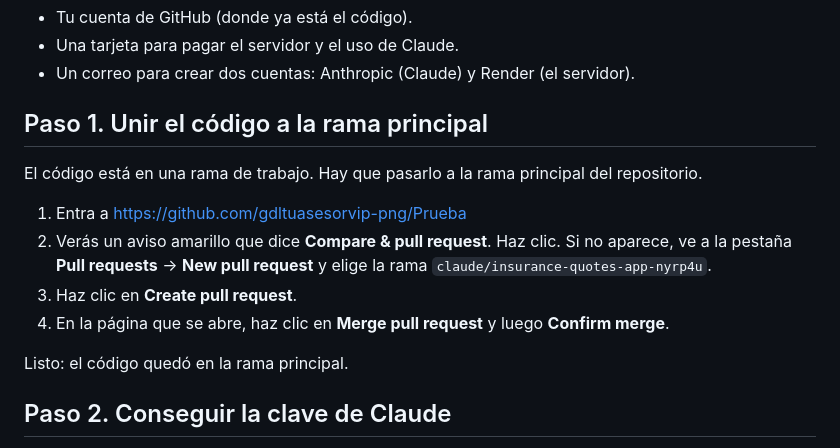
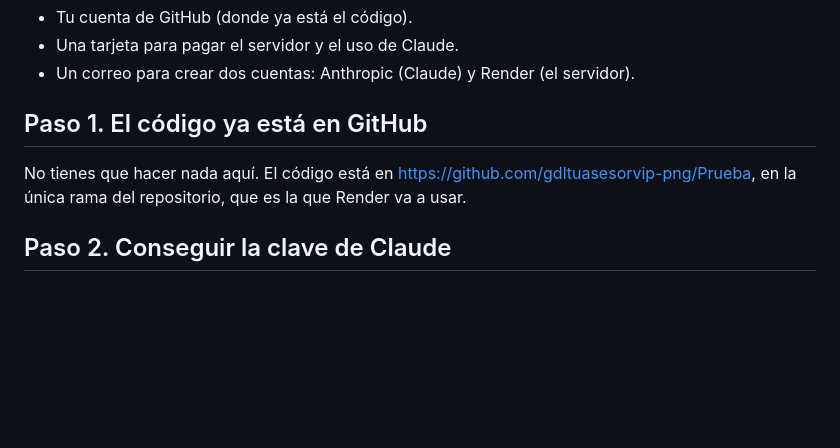
Before and after one commit to gdltuasesorvip-png/Prueba, a Markdown page: GUIA.md, the part around the change. Rendered like a GitHub page; blank space fills up the shorter version.

Commit message:
Guía: el paso de unir ramas no hace falta
Co-Authored-By: Claude Fable 5.1 <noreply@anthropic.com>
Claude-Session: https://claude.ai/code/session_01RH8uTrHdLjxzqzMkSAdBcq

```diff
--- a/GUIA.md
+++ b/GUIA.md
@@ -10,18 +10,10 @@ centavos por cada PDF que Claude lea.
 - Una tarjeta para pagar el servidor y el uso de Claude.
 - Un correo para crear dos cuentas: Anthropic (Claude) y Render (el servidor).
 
-## Paso 1. Unir el código a la rama principal
+## Paso 1. El código ya está en GitHub
 
-El código está en una rama de trabajo. Hay que pasarlo a la rama principal del repositorio.
-
-1. Entra a https://github.com/gdltuasesorvip-png/Prueba
-2. Verás un aviso amarillo que dice **Compare & pull request**. Haz clic.
-   Si no aparece, ve a la pestaña **Pull requests** → **New pull request** y elige la rama
-   `claude/insurance-quotes-app-nyrp4u`.
-3. Haz clic en **Create pull request**.
-4. En la página que se abre, haz clic en **Merge pull request** y luego **Confirm merge**.
-
-Listo: el código quedó en la rama principal.
+No tienes que hacer nada aquí. El código está en https://github.com/gdltuasesorvip-png/Prueba, en la
+única rama del repositorio, que es la que Render va a usar.
 
 ## Paso 2. Conseguir la clave de Claude
 
```
